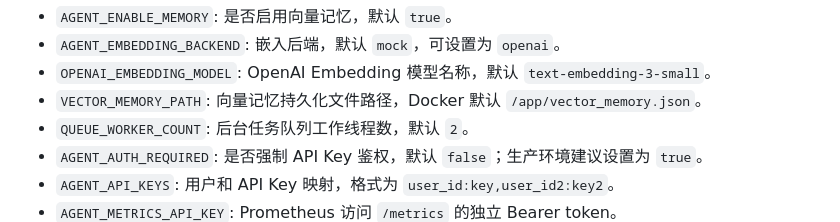
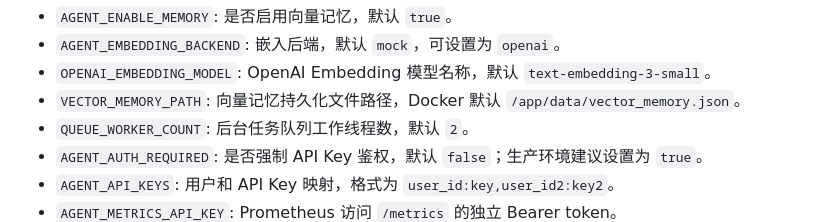
Before and after one commit to qq550723504/minimal-agent, a Markdown page: README.md, the part around the change. Rendered like a GitHub page.

Commit message:
docs: correct Compose memory path

```diff
--- a/README.md
+++ b/README.md
@@ -41,7 +41,7 @@ curl http://localhost:8000/
 - `AGENT_ENABLE_MEMORY`: 是否启用向量记忆，默认 `true`。
 - `AGENT_EMBEDDING_BACKEND`: 嵌入后端，默认 `mock`，可设置为 `openai`。
 - `OPENAI_EMBEDDING_MODEL`: OpenAI Embedding 模型名称，默认 `text-embedding-3-small`。
-- `VECTOR_MEMORY_PATH`: 向量记忆持久化文件路径，Docker 默认 `/app/vector_memory.json`。
+- `VECTOR_MEMORY_PATH`: 向量记忆持久化文件路径，Docker 默认 `/app/data/vector_memory.json`。
 - `QUEUE_WORKER_COUNT`: 后台任务队列工作线程数，默认 `2`。
 - `AGENT_AUTH_REQUIRED`: 是否强制 API Key 鉴权，默认 `false`；生产环境建议设置为 `true`。
 - `AGENT_API_KEYS`: 用户和 API Key 映射，格式为 `user_id:key,user_id2:key2`。
```
